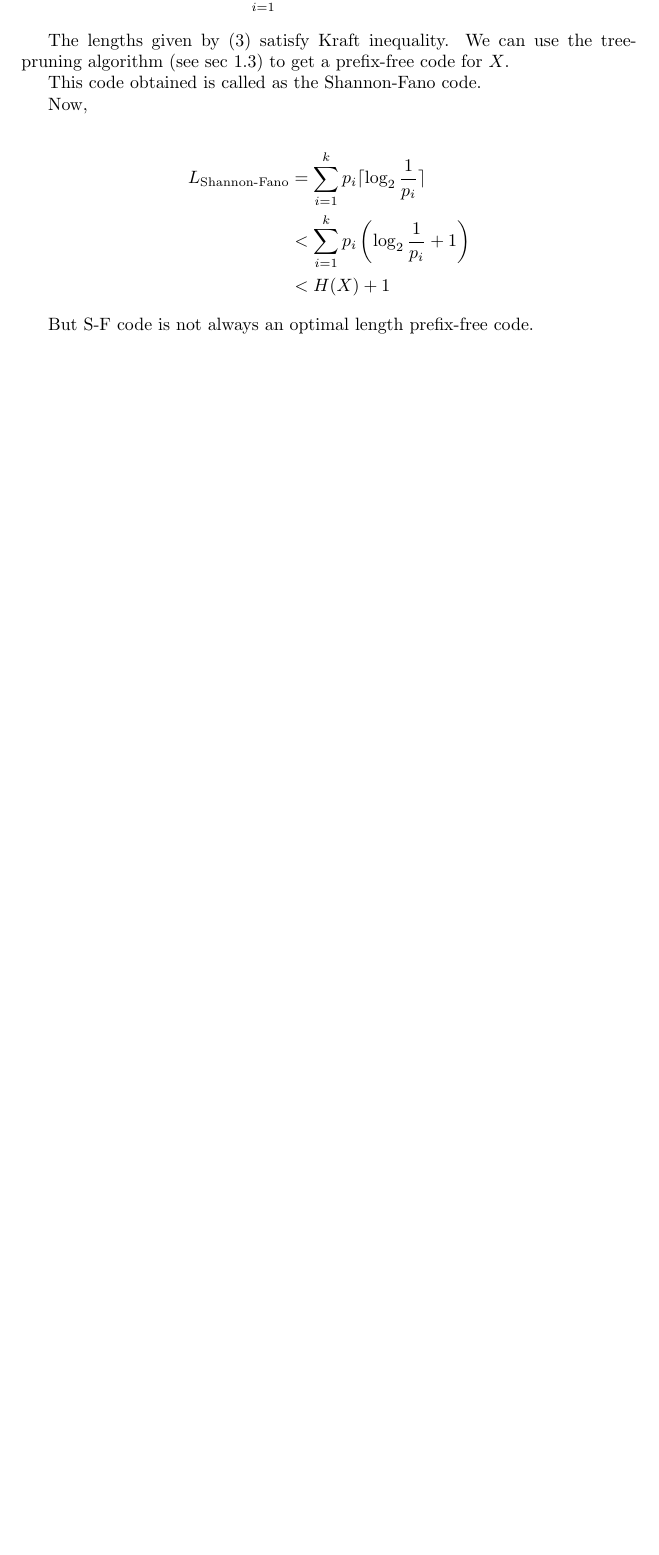
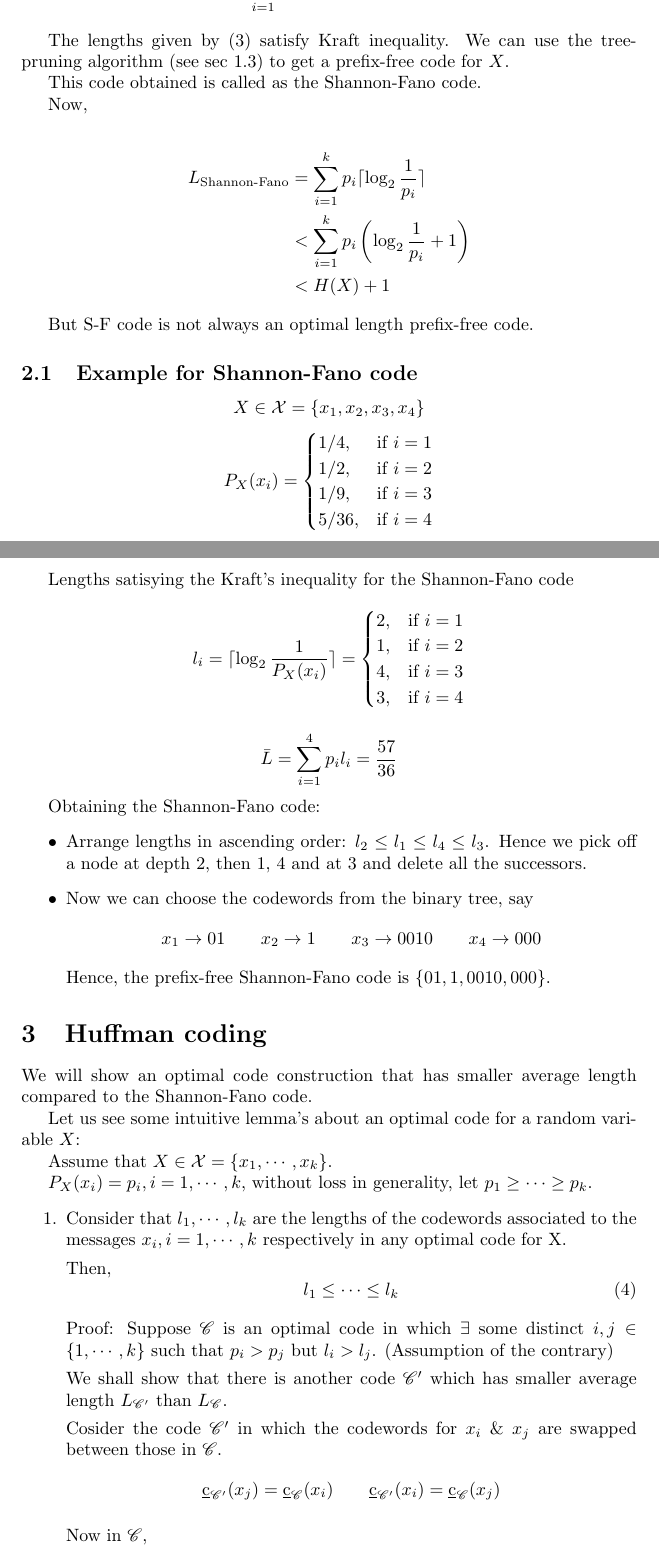
Before and after one commit to thundermage117/Information-Comm.-Notes, a LaTeX document (Notes_week6.tex): part of page 4 of 4 before the commit and two parts of pages 4 and 5 of 6 after it, the two joined at a grey line, cut so that both start at the same text, the shorter picture padded with empty space. Compiled offline with pdfLaTeX.

Commit message:
Completed 2/6 notes

```diff
--- a/Notes_week6.tex
+++ b/Notes_week6.tex
@@ -147,3 +147,58 @@ Now,
 
 But S-F code is not always an optimal length prefix-free code.
 
+\subsection{Example for Shannon-Fano code}
+$$ X \in \mathcal{X}= \{ x_1,x_2,x_3,x_4 \}$$
+\begin{equation*}
+        P_X (x_i)=
+        \begin{cases}
+          1/4, & \text{if}\ i=1 \\
+          1/2, & \text{if}\ i=2 \\
+          1/9, & \text{if}\ i=3 \\
+          5/36, & \text{if}\ i=4
+        \end{cases}
+    \end{equation*}
+
+Lengths satisying the Kraft's inequality for the Shannon-Fano code
+$$ l_i= \ceil{\log_2 \frac{1}{P_X (x_i)}}= \begin{cases}
+  2, & \text{if}\ i=1 \\
+  1, & \text{if}\ i=2 \\
+  4, & \text{if}\ i=3 \\
+  3, & \text{if}\ i=4
+\end{cases} $$
+
+$$ \bar{L}= \sum_{i=1}^{4} p_i l_i = \frac{57}{36}$$
+
+Obtaining the Shannon-Fano code:
+\begin{itemize}
+    \item Arrange lengths in ascending order: $l_2 \leq l_1 \leq l_4 \leq l_3$. Hence we pick off a node at depth 2, then 1, 4 and at 3 and delete all the successors.
+
+    \item Now we can choose the codewords from the binary tree, say
+    $$ x_1 \to 01 \qquad x_2 \to 1 \qquad x_3 \to 0010 \qquad x_4 \to 000$$
+    Hence, the prefix-free Shannon-Fano code is $\{ 01,1,0010,000\} $.
+\end{itemize}
+
+\section{Huffman coding}
+We will show an optimal code construction that has smaller average length compared to the Shannon-Fano code.
+
+Let us see some intuitive lemma's about an optimal code for a random variable $X$:
+
+Assume that $X \in \mathcal{X}= \{ x_1, \cdots, x_k\}$.
+
+$P_X(x_i)= p_i, i=1, \cdots , k$, without loss in generality, let $p_1 \geq \cdots \geq p_k$.
+\begin{enumerate}
+    \item Consider that $l_1, \cdots, l_k$ are the lengths of the codewords associated to the messages $x_i, i=1,\cdots, k$ respectively in any optimal code for X.
+
+    Then,
+    \begin{equation}
+        l_1 \leq \cdots \leq l_k
+    \end{equation}
+
+    Proof: Suppose $\mathscr{C}$ is an optimal code in which $\exists $ some distinct $i,j \in \{1,\cdots, k \}$ such that $p_i > p_j$ but $l_i > l_j$. (Assumption of the contrary)
+
+    We shall show that there is another code $\mathscr{C}'$ which has smaller average length $L_{\mathscr{C'}}$ than $L_{\mathscr{C}}$.
+
+    Cosider the code $\mathscr{C}'$ in which the codewords for $x_i$ \& $x_j$ are swapped between those in $\mathscr{C}$.
+    $$ \underbar{c}_{\mathscr{C'}}(x_j)=\underbar{c}_{\mathscr{C}}(x_i) \qquad \underbar{c}_{\mathscr{C'}}(x_i)=\underbar{c}_{\mathscr{C}}(x_j)$$
+
+    Now in $\mathscr{C}$,
```
Also changed, not shown: Notes_week6.pdf, Notes_week6.tex (16 more changed lines), 4 other files.
